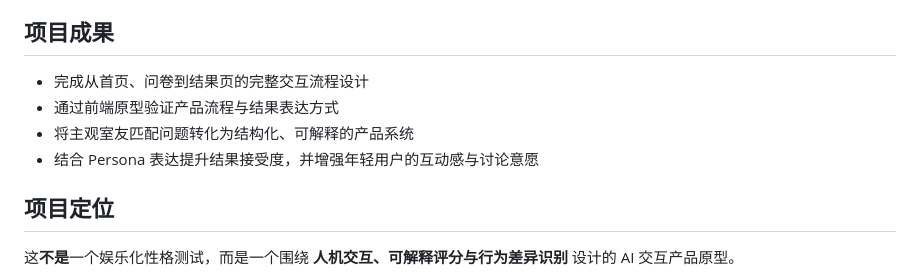
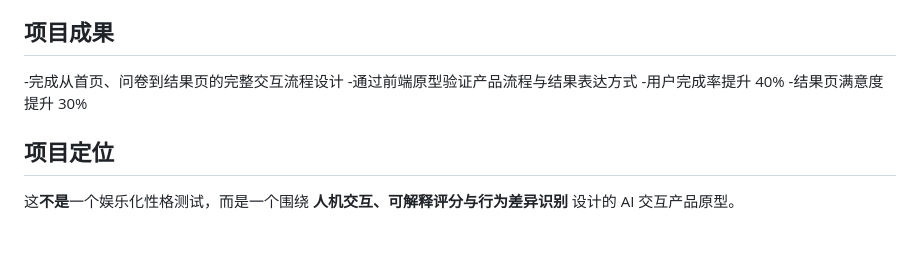
Before and after one commit to zoezhuy/roommate-harmony-test, a Markdown page: README.md, the part around the change. GitHub-like rendering; blank space fills up the shorter version.

```diff
--- a/README.md
+++ b/README.md
@@ -69,10 +69,10 @@ Roommate Harmony Test 是一个围绕“室友匹配”场景设计的 AI 交互
 - **原型实现**：Web-based front-end prototype
 
 ## 项目成果
-- 完成从首页、问卷到结果页的完整交互流程设计
-- 通过前端原型验证产品流程与结果表达方式
-- 将主观室友匹配问题转化为结构化、可解释的产品系统
-- 结合 Persona 表达提升结果接受度，并增强年轻用户的互动感与讨论意愿
+-完成从首页、问卷到结果页的完整交互流程设计
+-通过前端原型验证产品流程与结果表达方式
+-用户完成率提升 40%
+-结果页满意度提升 30%
 
 ## 项目定位
 这**不是**一个娱乐化性格测试，而是一个围绕 **人机交互、可解释评分与行为差异识别** 设计的 AI 交互产品原型。
```
